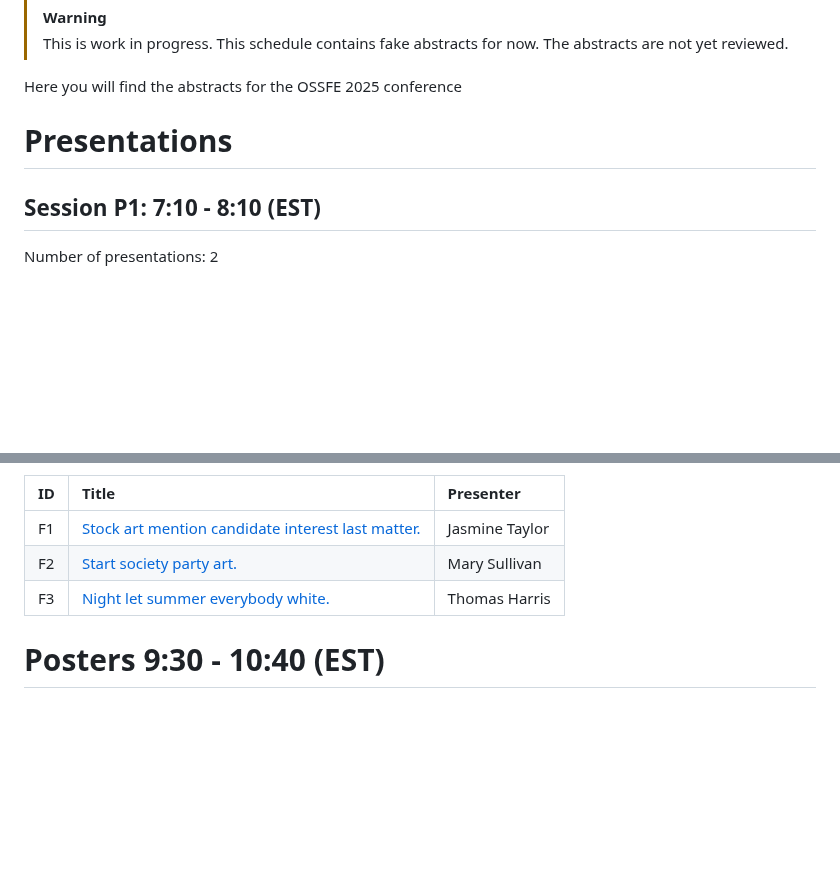
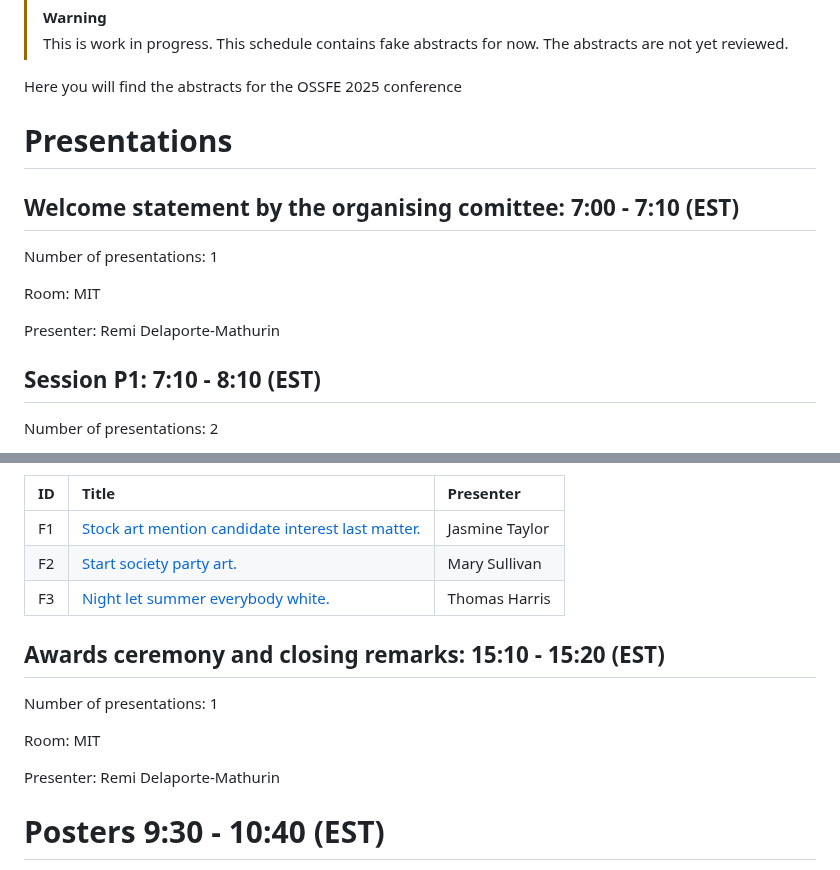
Before and after one commit to OSSFE/OSSFE_2025, a Markdown page: book/README.md, 2 parts joined by grey strips. Rendered like a GitHub page; blank space fills up the shorter version.

Commit message:
add opening and closing sessions

```diff
--- a/book/README.md
+++ b/book/README.md
@@ -21,6 +21,14 @@ exports:
 Here you will find the abstracts for the OSSFE 2025 conference
 
 # Presentations
+## Welcome statement by the organising comittee: 7:00 - 7:10 (EST)
+Number of presentations: 1
+
+Room: MIT
+
+Presenter: Remi Delaporte-Mathurin
+
+
 ## Session P1: 7:10 - 8:10 (EST)
 Number of presentations: 2
 
@@ -130,6 +138,14 @@ Chair: TBC
 | F3   | [Night let summer everybody white.](abstracts/travis-night.md)                      | Thomas Harris  |
 
 
+## Awards ceremony and closing remarks: 15:10 - 15:20 (EST)
+Number of presentations: 1
+
+Room: MIT
+
+Presenter: Remi Delaporte-Mathurin
+
+
 # Posters 9:30 - 10:40 (EST)
 Number of presentations: 1
 |   ID | Title                                                                                          | Presenter            |
```
